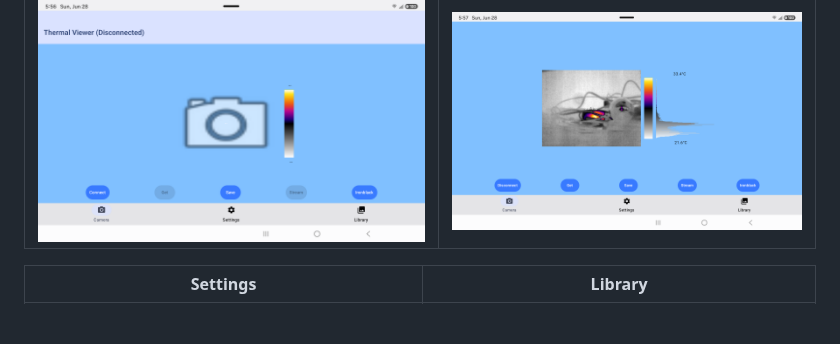
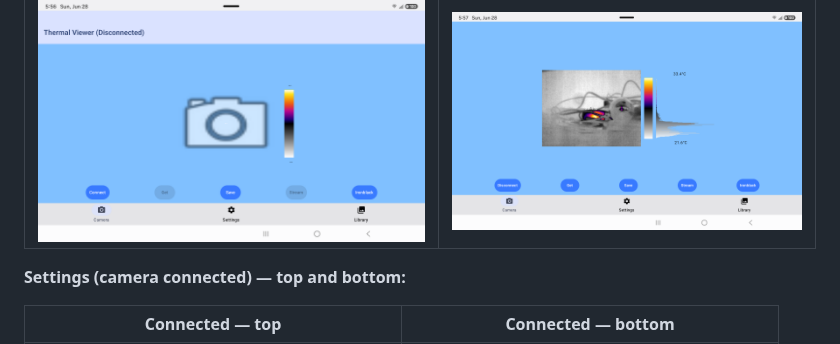
Before and after one commit to yaturner/tcamViewer2, a Markdown page: README.md, the part around one of its changes. GitHub-like rendering; blank space fills up the shorter version.

Commit message:
Claude: Update README with portrait Settings screenshots (connected/disconnected)
Co-Authored-By: Claude Sonnet 4.6 <noreply@anthropic.com>

```diff
--- a/README.md
+++ b/README.md
@@ -8,5 +8,7 @@ An Android app for viewing and managing imagery from a [tCam](https://github.com
 |---|---|
 | ![Camera disconnected](screenshots/camera_disconnected.png) | ![Camera live](screenshots/camera_live.png) |
 
-| Settings | Library |
+**Settings (camera connected) — top and bottom:**
+
+| Connected — top | Connected — bottom |
 |---|---|
```
Also changed, not shown: other parts of README.md (+13 -1 lines), screenshots/settings_connected_bottom.png (added), screenshots/settings_connected_top.png (added), screenshots/settings_disconnected.png (added).
